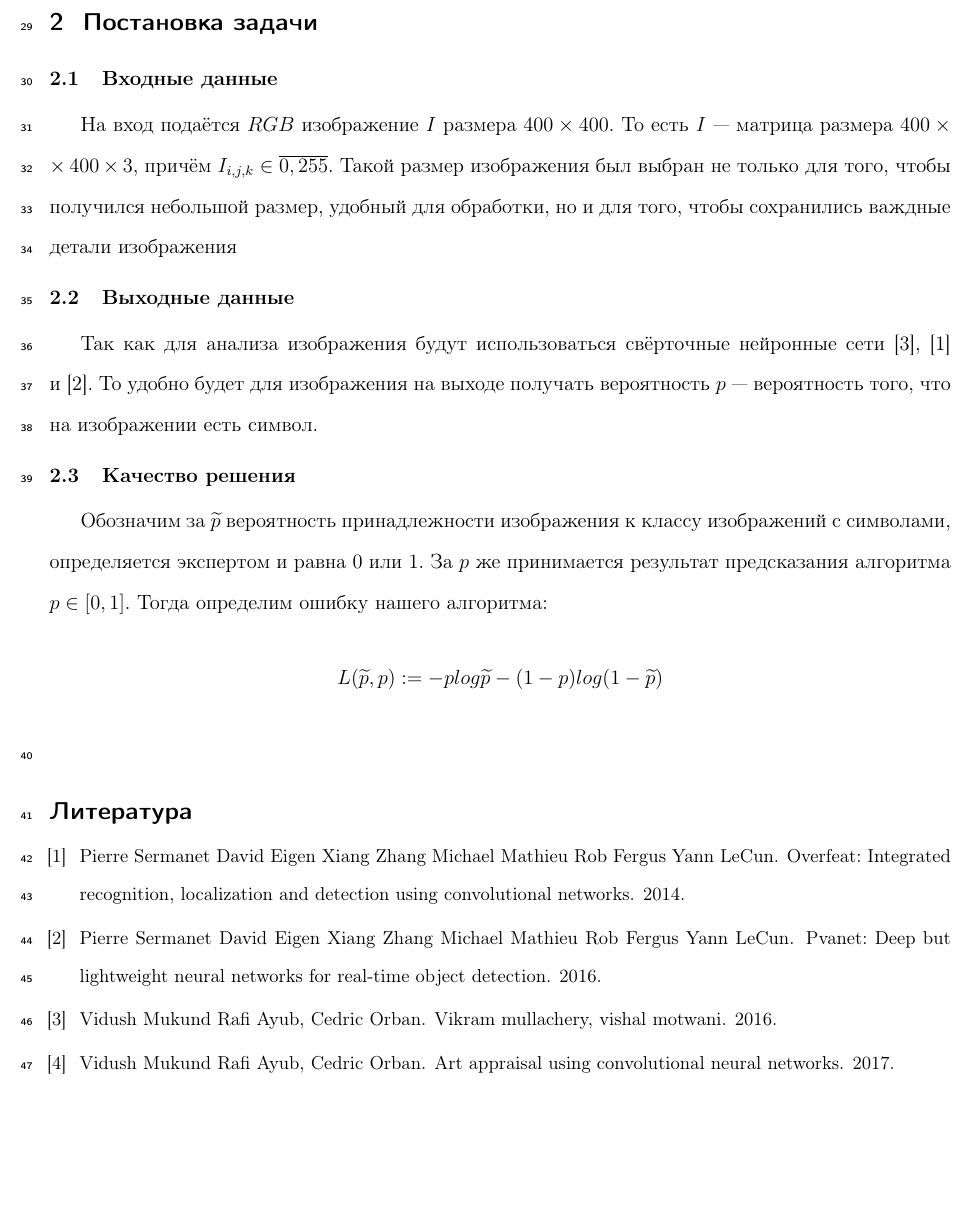
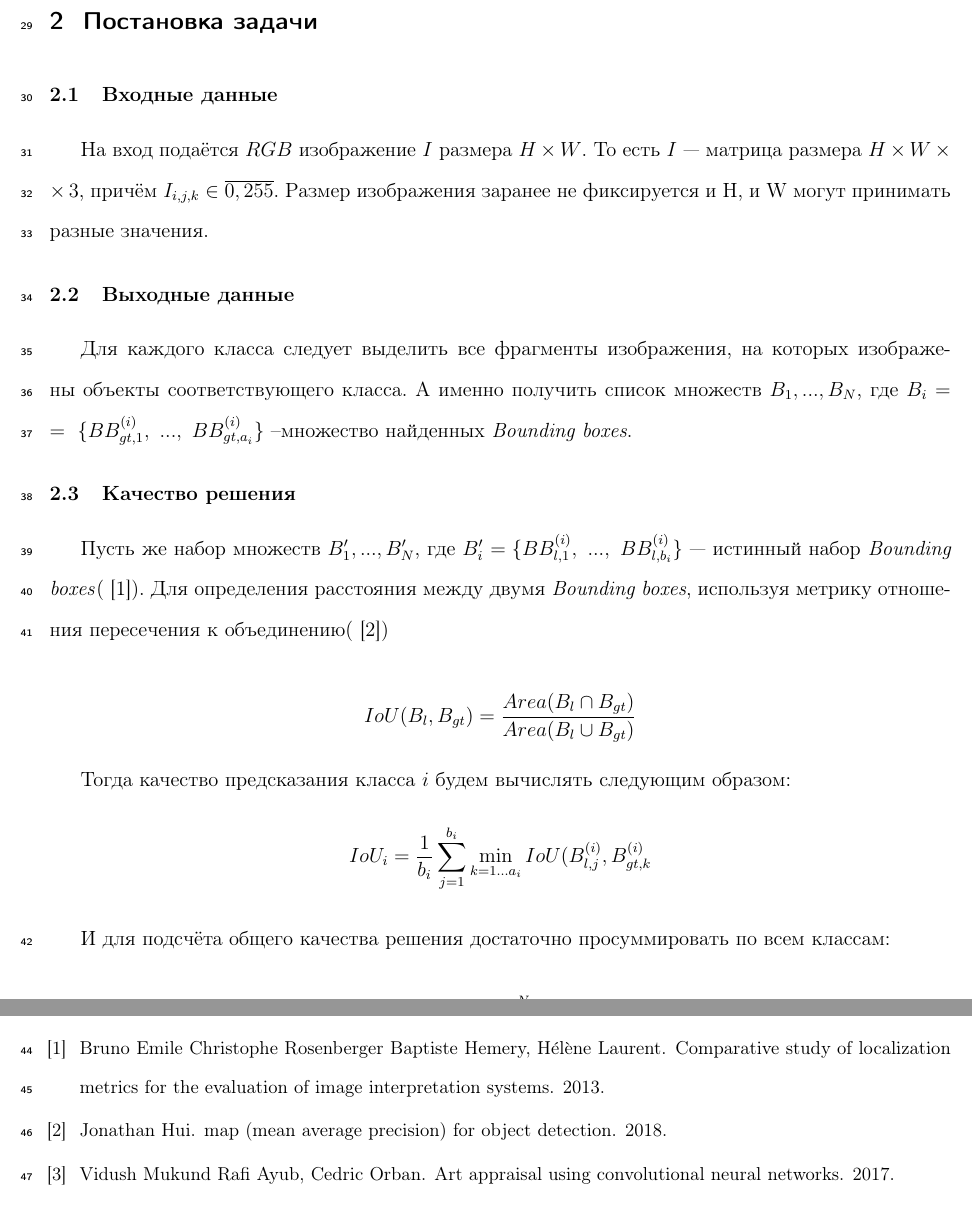
Before and after one commit to Intelligent-Systems-Phystech/2019-Project-45, a LaTeX document (Kozinov2019Project45/Kozinov2019Project45.tex, which reads Kozinov2019Project45/Kozinov2019Project45.bib): part of page 2 of 3 before the commit and two parts of pages 2 and 3 of 3 after it, the two joined at a grey line, cut so that both start at the same text, the shorter picture padded with empty space. Compiled offline with pdfLaTeX.

Commit message:
Add new statement of the problem

```diff
--- a/Kozinov2019Project45/Kozinov2019Project45.bib
+++ b/Kozinov2019Project45/Kozinov2019Project45.bib
@@ -28,3 +28,19 @@ Xiang Zhang Michael Mathieu Rob Fergus Yann LeCun",
   bibdate =	"2016-09-30",
   URL =  	"https://arxiv.org/pdf/1608.08021.pdf",
 }
+
+@Article{metrics,
+  title =	"Comparative study of localization metrics for the evaluation of image interpretation systems",
+  author =	"Baptiste Hemery, Hélène Laurent, Bruno Emile, Christophe Rosenberger",
+  year = 	"2013",
+  bibdate =	"2013-05-13",
+  URL =  	"https://hal.archives-ouvertes.fr/hal-00657363/document",
+}
+
+@Article{iou,
+  title =	"mAP (mean Average Precision) for Object Detection",
+  author =	"Jonathan Hui",
+  year = 	"2018",
+  bibdate =	"2018-03-07",
+  URL =  	"https://medium.com/@jonathan_hui/map-mean-average-precision-for-object-detection-45c121a31173",
+}
--- a/Kozinov2019Project45/Kozinov2019Project45.tex
+++ b/Kozinov2019Project45/Kozinov2019Project45.tex
@@ -63,13 +63,28 @@ Cтоит определиться с тем, что такое \textbf{симв
 
 \section{Постановка задачи}
 \subsection{Входные данные}
-На вход подаётся $RGB$ изображение $I$ размера $400\times400$. То есть $I$~--- матрица размера $400 \times 400 \times 3$, причём $I_{i, j, k} \in \overline{0, 255}$. Такой размер изображения был выбран не только для того, чтобы получился небольшой размер, удобный для обработки, но и для того, чтобы сохранились важдные детали изображения
+На вход подаётся $RGB$ изображение $I$ размера $H\times W$. То есть $I$~--- матрица размера $H \times W \times 3$, причём $I_{i, j, k} \in \overline{0, 255}$. Размер изображения заранее не фиксируется и H, и W могут принимать разные значения.
 
 \subsection{Выходные данные}
-Так как для анализа изображения будут использоваться свёрточные нейронные сети \cite{img_capt}, \cite{over_feat} и \cite{pvnet}. То удобно будет для изображения на выходе получать вероятность $p$~--- вероятность того, что на изображении есть символ.
+Для каждого класса следует выделить все фрагменты изображения, на которых изображены объекты соответствующего класса. А именно получить список множеств $B_1, ..., B_N$, где $B_i$~$=~\{BB_{gt, 1}^{(i)},\  ...,\ BB_{gt, a_i}^{(i)}\}$~--множество найденных \textit{Bounding boxes}.
 \subsection{Качество решения}
-Обозначим за $\widetilde{p}$ вероятность принадлежности изображения к классу изображений с символами, определяется экспертом и равна $0$ или $1$. За $p$ же принимается результат предсказания алгоритма $p \in [0, 1]$. Тогда определим ошибку нашего алгоритма:
-$$L(\widetilde{p}, p) := -p log\widetilde{p} - (1 - p)log(1 -\widetilde{p})$$
+Пусть же набор множеств  $B_1', ..., B_N'$, где $B_i'$~$=\{BB_{l, 1}^{(i)},\ ...,\ BB_{l, b_i}^{(i)} \}$~--- истинный набор \textit{Bounding boxes}(\cite{metrics}). Для определения расстояния между двумя \textit{Bounding boxes}, используя метрику отношения пересечения к объединению(\cite{iou})
+
+$$
+IoU(B_l, B_{gt}) = \frac{Area(B_l \cap B_{gt})}{Area(B_l \cup B_{gt})}
+$$
+
+Тогда качество предсказания класса $i$ будем вычислять следующим образом:
+$$
+IoU_i = \frac{1}{b_i}\sum\limits_{j=1}^{b_i}\min\limits_{k=1...a_i}IoU(B_{l, j}^{(i)}, B_{gt, k}^{(i)}
+$$
+
+И для подсчёта общего качества решения достаточно просуммировать по всем классам:
+
+$$
+IoU = \frac{1}{N}\sum\limits_{i=1}^{N}IoU_i
+$$
+
 \bibliography{Kozinov2019Project45}{}
 \bibliographystyle{plain}
 \end{document}
```
Also changed, not shown: Kozinov2019Project45/Kozinov2019Project45.pdf, 1 other file.
